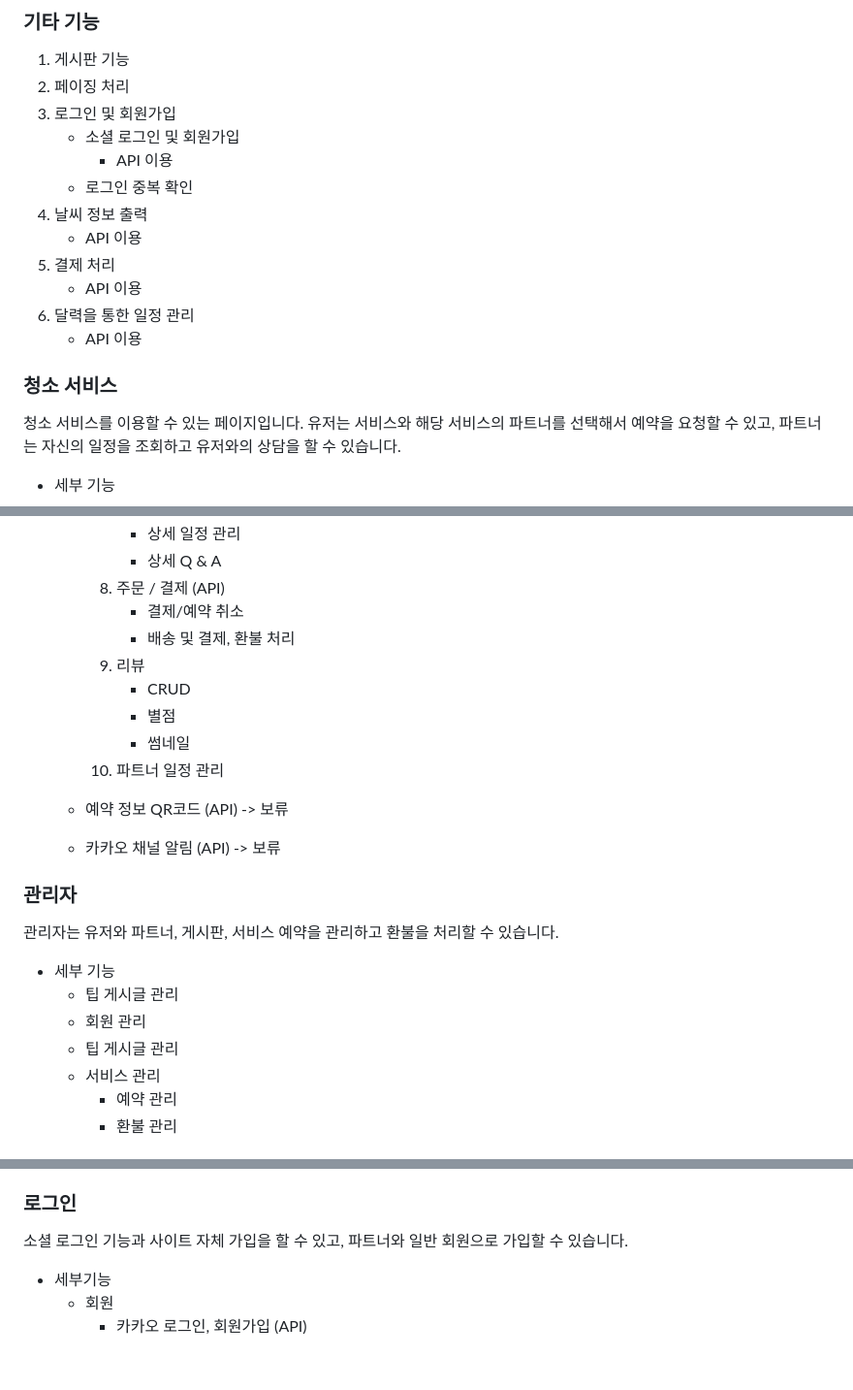
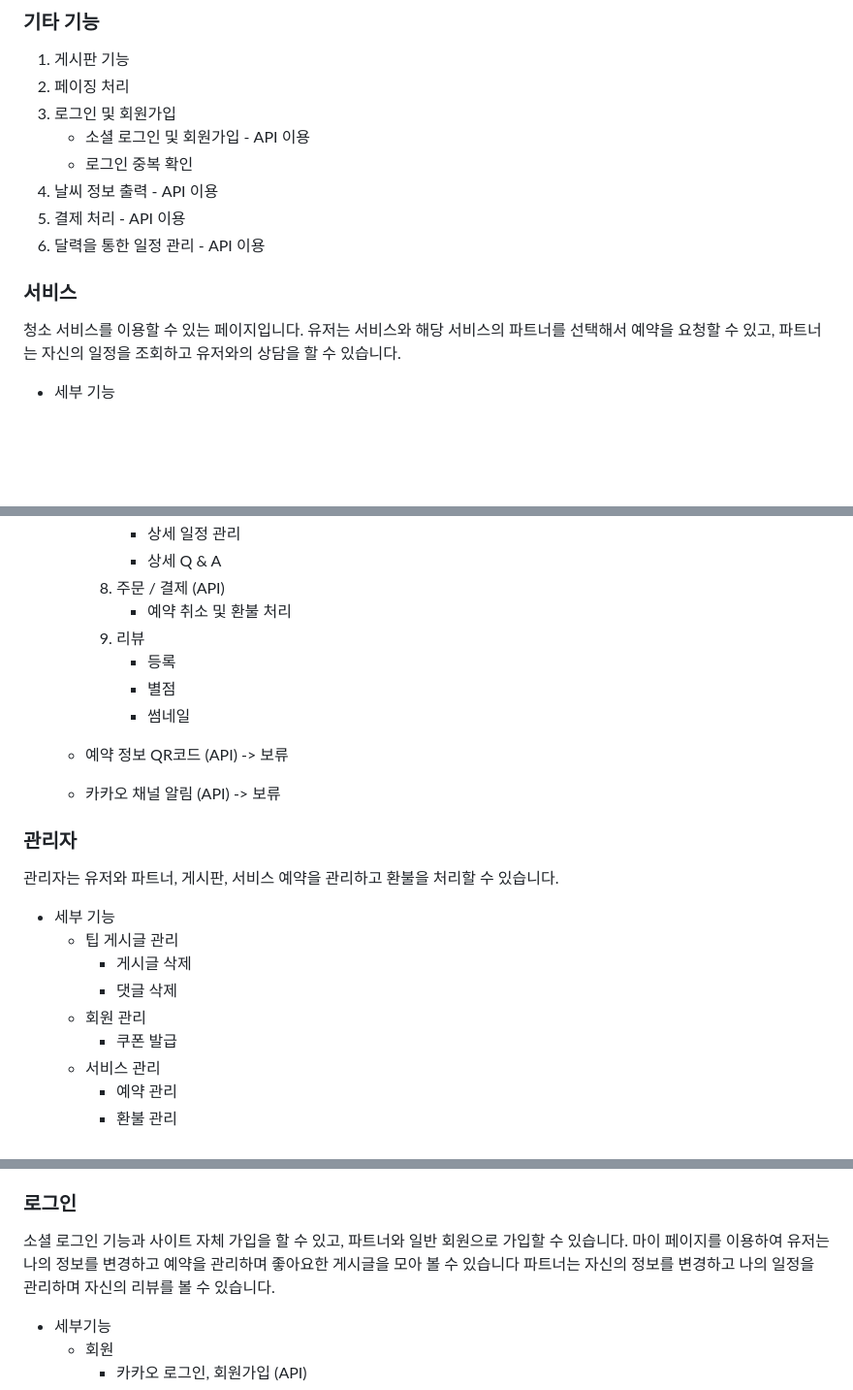
Before and after one commit to JongsikLEE01/DaEut, a Markdown page: 기능.md, 3 parts joined by grey strips. Shown: that part at 97% size. Drawn GitHub-style; blank space fills up the shorter version.

Commit message:
2024/05/16 굿~

```diff
--- a/기능.md
+++ b/기능.md
@@ -8,17 +8,13 @@
 1. 게시판 기능
 2. 페이징 처리
 3. 로그인 및 회원가입
-    - 소셜 로그인 및 회원가입
-        - API 이용
+    - 소셜 로그인 및 회원가입       - API 이용
     - 로그인 중복 확인
-4. 날씨 정보 출력
-    - API 이용
-5. 결제 처리
-    - API 이용
-6. 달력을 통한 일정 관리
-    - API 이용
+4. 날씨 정보 출력                  - API 이용
+5. 결제 처리                       - API 이용
+6. 달력을 통한 일정 관리            - API 이용
 
-### 청소 서비스
+### 서비스
 청소 서비스를 이용할 수 있는 페이지입니다.
 유저는 서비스와 해당 서비스의 파트너를 선택해서 예약을 요청할 수 있고,
 파트너는 자신의 일정을 조회하고 유저와의 상담을 할 수 있습니다.
@@ -60,13 +56,11 @@
             - 상세 일정 관리
             - 상세 Q & A
         8. 주문 / 결제 (API)
-            - 결제/예약 취소
-            - 배송 및 결제, 환불 처리
+            - 예약 취소 및 환불 처리
         9. 리뷰
-            - CRUD
+            - 등록
             - 별점
             - 썸네일
-        10. 파트너 일정 관리
 
     - 예약 정보 QR코드 (API) -> 보류
     - 카카오 채널 알림 (API) -> 보류
@@ -76,8 +70,10 @@
 
 - 세부 기능
     - 팁 게시글 관리
+        - 게시글 삭제
+        - 댓글 삭제
     - 회원 관리
-    - 팁 게시글 관리
+        - 쿠폰 발급
     - 서비스 관리
         - 예약 관리
         - 환불 관리
@@ -97,6 +93,8 @@
 
 ### 로그인
 소셜 로그인 기능과 사이트 자체 가입을 할 수 있고, 파트너와 일반 회원으로 가입할 수 있습니다.
+마이 페이지를 이용하여 유저는 나의 정보를 변경하고 예약을 관리하며 좋아요한 게시글을 모아 볼 수 있습니다
+파트너는 자신의 정보를 변경하고 나의 일정을 관리하며 자신의 리뷰를 볼 수 있습니다.
 
 - 세부기능
     - 회원
```
